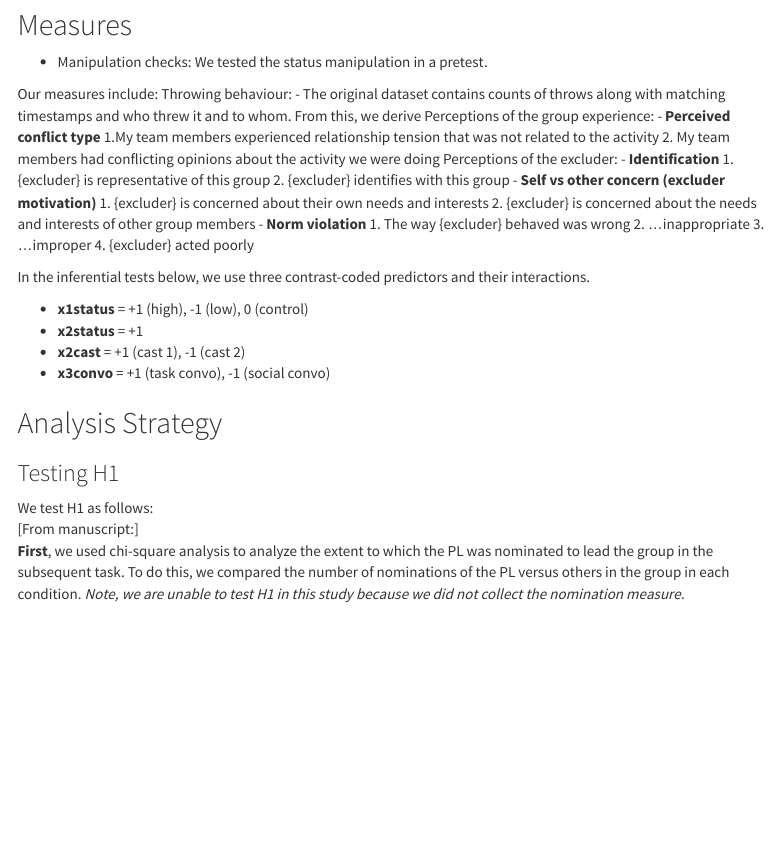
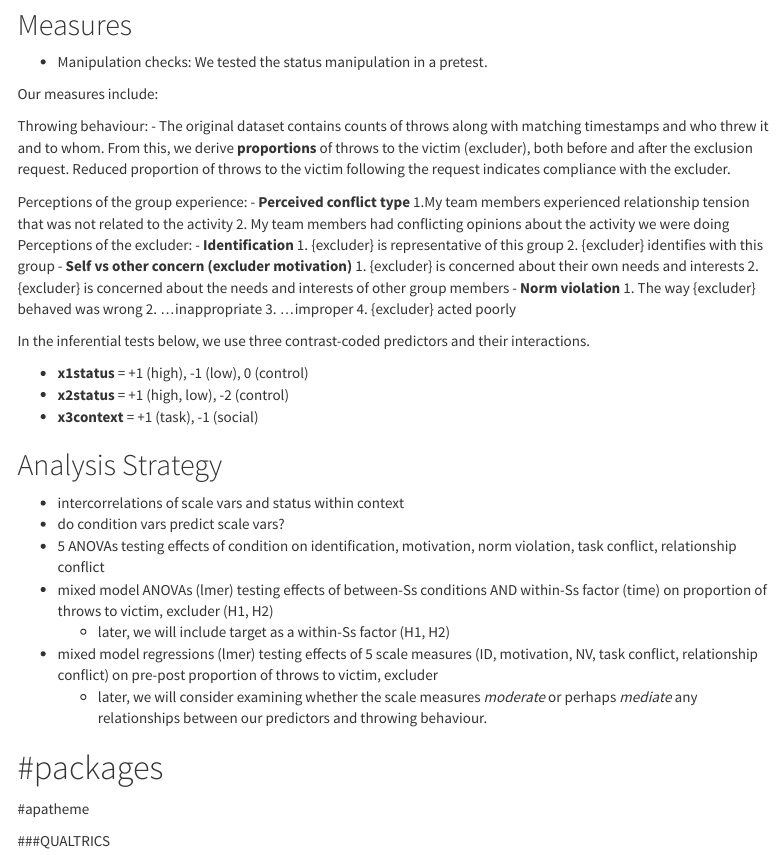
Before and after one commit to sreichman1234/NewCyberball, an R Markdown document (jen_version_main_file.Rmd): the page in a window 1100 px wide, from 810 px down. Rendered offline with R 4.5, knitr and Pandoc, with nearby package versions; some code elsewhere in the file could not run offline; menus at the side of the page are left out.

Commit message:
updated Jen file

````diff
--- a/jen_version_main_file.Rmd
+++ b/jen_version_main_file.Rmd
@@ -44,8 +44,10 @@ The effect of status on exclusion is moderated by context.
 - Manipulation checks: We tested the status manipulation in a pretest.
 
 Our measures include:
+
 Throwing behaviour:
-- The original dataset contains counts of throws along with matching timestamps and who threw it and to whom. From this, we derive
+- The original dataset contains counts of throws along with matching timestamps and who threw it and to whom. From this, we derive **proportions** of throws to the victim (excluder), both before and after the exclusion request. Reduced proportion of throws to the victim following the request indicates compliance with the excluder.
+
 Perceptions of the group experience:
   - **Perceived conflict type**
     1.My team members experienced relationship tension that was not related to the activity
@@ -66,18 +68,20 @@ Perceptions of the excluder:
 In the inferential tests below, we use three contrast-coded predictors and their interactions.
 
 - **x1status** = +1 (high), -1 (low), 0 (control)
-- **x2status** = +1
-- **x2cast** = +1 (cast 1), -1 (cast 2)
-- **x3convo** = +1 (task convo), -1 (social convo)
+- **x2status** = +1 (high, low), -2 (control)
+- **x3context** = +1 (task), -1 (social)
 
 ## Analysis Strategy
 
-### Testing H1
-
-We test H1 as follows:
-[From manuscript:]
-__First__, we used chi-square analysis to analyze the extent to which the PL was nominated to lead the group in the subsequent task. To do this, we compared the number of nominations of the PL versus others in the group in each condition.
-*Note, we are unable to test H1 in this study because we did not collect the nomination measure.*
+- intercorrelations of scale vars and status within context
+- do condition vars predict scale vars?
+- 5 ANOVAs testing effects of condition on identification, motivation, norm violation, task conflict, relationship conflict
+- mixed model ANOVAs (lmer) testing effects of between-Ss conditions AND within-Ss factor (time) on proportion of throws to victim, excluder (H1, H2)
+  - later, we will include target as a within-Ss factor (H1, H2)
+- mixed model regressions (lmer) testing effects of 5 scale measures (ID, motivation, NV, task conflict, relationship conflict) on pre-post proportion of throws to victim, excluder
+  - later, we will consider examining whether the scale measures _moderate_ or perhaps _mediate_ any relationships between our predictors and throwing behaviour.
+
+
 
 
 ```{r setup, include=FALSE}
````
Also changed, not shown: jen_version_main_file.Rmd (83 more changed lines).
